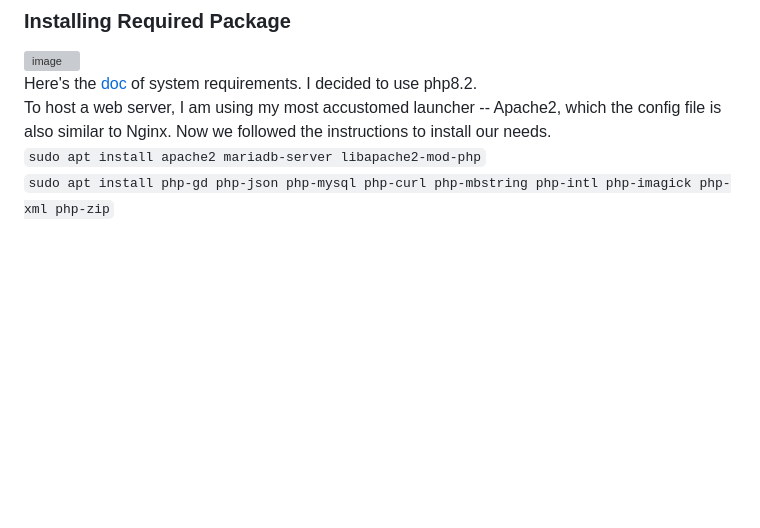
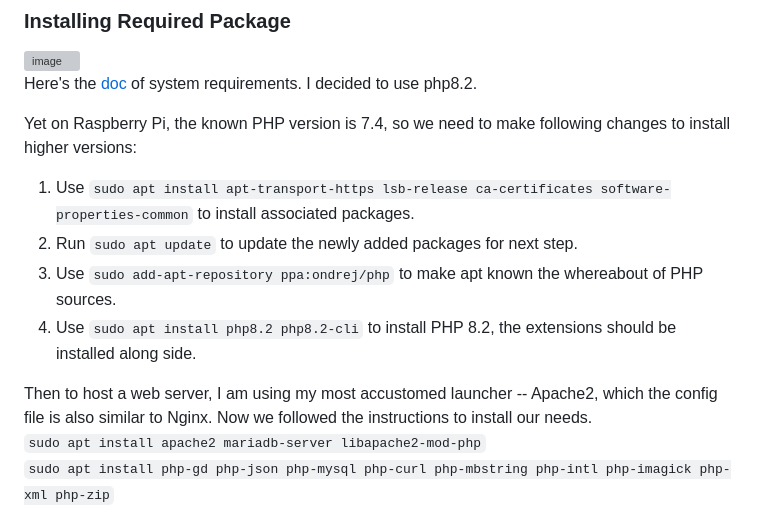
Before and after one commit to CavalryHill/enlighten-mycroft-va, a Markdown page: README.md, the part around the change. Drawn GitHub-style; blank space fills up the shorter version; grey boxes are pictures that could not be loaded.

```diff
--- a/README.md
+++ b/README.md
@@ -90,7 +90,14 @@ The default settings of Mycroft Stable Image actually stopped you from any chang
 ### Installing Required Package
 ![image](https://github.com/CavalryHill/enlighten-mycroft-va/assets/92420621/45849a83-7250-46c3-b700-5296c3e502bb)
 Here's the [doc](https://docs.nextcloud.com/server/latest/admin_manual/installation/system_requirements.html) of system requirements. I decided to use php8.2.
-To host a web server, I am using my most accustomed launcher -- Apache2, which the config file is also similar to Nginx. Now we followed the instructions to install our needs.
+
+Yet on Raspberry Pi, the known PHP version is 7.4, so we need to make following changes to install higher versions:
+1. Use `sudo apt install apt-transport-https lsb-release ca-certificates software-properties-common` to install associated packages.
+2. Run `sudo apt update` to update the newly added packages for next step.
+3. Use `sudo add-apt-repository ppa:ondrej/php` to make apt known the whereabout of PHP sources.
+4. Use `sudo apt install php8.2 php8.2-cli` to install PHP 8.2, the extensions should be installed along side.
+
+Then to host a web server, I am using my most accustomed launcher -- Apache2, which the config file is also similar to Nginx. Now we followed the instructions to install our needs.
 `sudo apt install apache2 mariadb-server libapache2-mod-php`
 `sudo apt install php-gd php-json php-mysql php-curl php-mbstring php-intl php-imagick php-xml php-zip`
 
```
